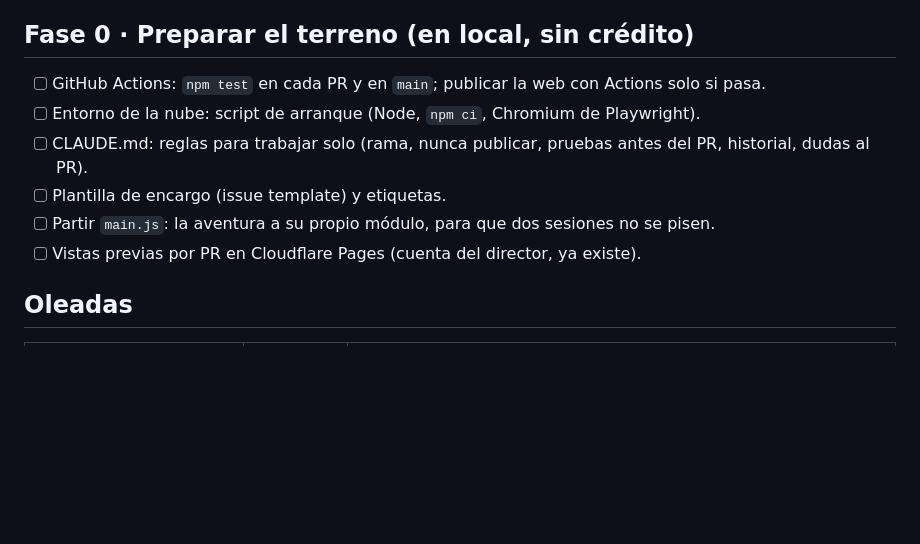
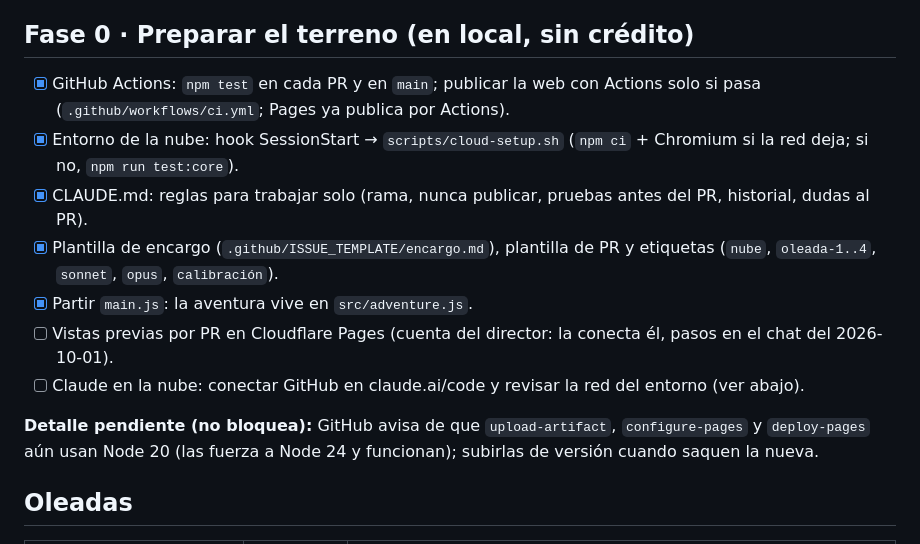
Before and after one commit to harmondez/easy_hero, a Markdown page: docs/produccion-nube.md, the part around the change. GitHub-like rendering; blank space fills up the shorter version.

Commit message:
Fase 0: marcar lo hecho en el plan de producción
Co-Authored-By: Claude Opus 5.5 <noreply@anthropic.com>

```diff
--- a/docs/produccion-nube.md
+++ b/docs/produccion-nube.md
@@ -33,12 +33,16 @@ noviembre de 2026**). Decidido con el dueño del juego el 2026-10-01.
 
 ## Fase 0 · Preparar el terreno (en local, sin crédito)
 
-- [ ] GitHub Actions: `npm test` en cada PR y en `main`; publicar la web con Actions solo si pasa.
-- [ ] Entorno de la nube: script de arranque (Node, `npm ci`, Chromium de Playwright).
-- [ ] CLAUDE.md: reglas para trabajar solo (rama, nunca publicar, pruebas antes del PR, historial, dudas al PR).
-- [ ] Plantilla de encargo (issue template) y etiquetas.
-- [ ] Partir `main.js`: la aventura a su propio módulo, para que dos sesiones no se pisen.
-- [ ] Vistas previas por PR en Cloudflare Pages (cuenta del director, ya existe).
+- [x] GitHub Actions: `npm test` en cada PR y en `main`; publicar la web con Actions solo si pasa (`.github/workflows/ci.yml`; Pages ya publica por Actions).
+- [x] Entorno de la nube: hook SessionStart → `scripts/cloud-setup.sh` (`npm ci` + Chromium si la red deja; si no, `npm run test:core`).
+- [x] CLAUDE.md: reglas para trabajar solo (rama, nunca publicar, pruebas antes del PR, historial, dudas al PR).
+- [x] Plantilla de encargo (`.github/ISSUE_TEMPLATE/encargo.md`), plantilla de PR y etiquetas (`nube`, `oleada-1..4`, `sonnet`, `opus`, `calibración`).
+- [x] Partir `main.js`: la aventura vive en `src/adventure.js`.
+- [ ] Vistas previas por PR en Cloudflare Pages (cuenta del director: la conecta él, pasos en el chat del 2026-10-01).
+- [ ] Claude en la nube: conectar GitHub en claude.ai/code y revisar la red del entorno (ver abajo).
+
+**Detalle pendiente (no bloquea):** GitHub avisa de que `upload-artifact`, `configure-pages` y `deploy-pages` aún usan
+Node 20 (las fuerza a Node 24 y funcionan); subirlas de versión cuando saquen la nueva.
 
 ## Oleadas
 
```
